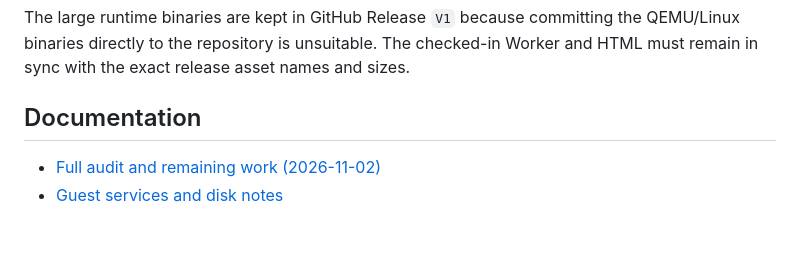
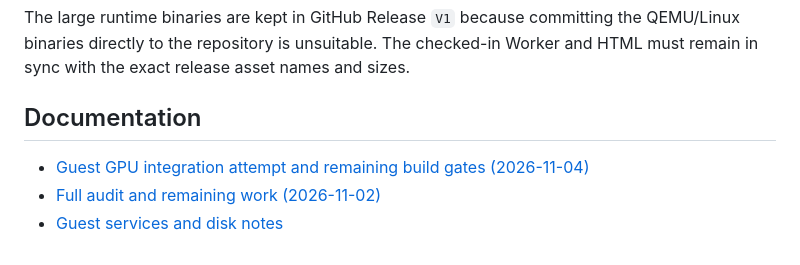
Before and after one commit to bowslicegames/Webpc-2, a Markdown page: README.md, the part around the change. Rendered like a GitHub page.

Commit message:
Link guest GPU integration attempt notes

```diff
--- a/README.md
+++ b/README.md
@@ -102,5 +102,6 @@ The large runtime binaries are kept in GitHub Release `V1` because committing th
 
 ## Documentation
 
+- [Guest GPU integration attempt and remaining build gates (2026-11-04)](docs/guest-gpu-integration-attempt-2026-11-04.md)
 - [Full audit and remaining work (2026-11-02)](docs/audit-2026-11-02.md)
 - [Guest services and disk notes](docs/guest-services-and-4gb-disk.md)
```
